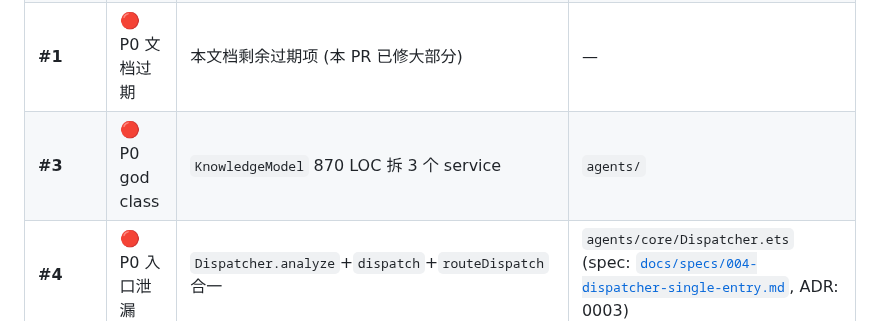
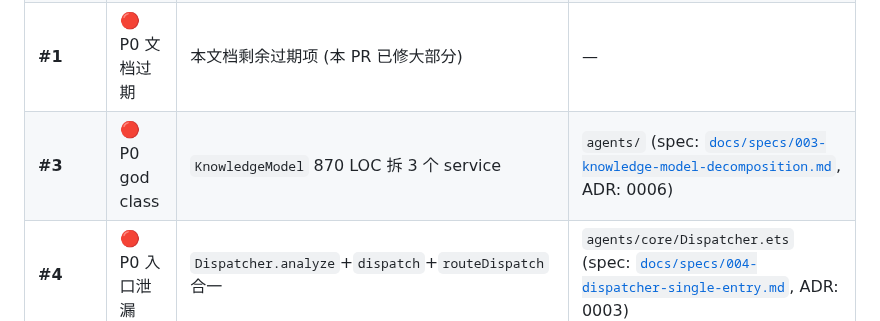
Before and after one commit to YunC-GCT/Math-Mind, a Markdown page: AGENTS.md, the part around the change. Drawn GitHub-style.

```diff
--- a/AGENTS.md
+++ b/AGENTS.md
@@ -306,7 +306,7 @@ GitHub Issues on `YunC-GCT/Math-Mind`, via `gh` CLI. 详见 [`docs/agents/issue-
 | **#16** | 🔴 P0 BUG | Production fixture data 泄漏到用户 (`ENABLE_GALAXY_PREVIEW_UNITS = true`) | `KnowledgeGalaxyViewModel.ets` |
 | **#15** | ✅ P0 规约错误 (已修) | AGENTS.md / MEMORY ArkTS 铁律基于错误理解 (C-style `for` 反向) | [`docs/style/arkts-1.1.md`](./docs/style/arkts-1.1.md) ✅ + [`scripts/audit-arkts-strict.mjs`](./scripts/audit-arkts-strict.mjs) v1 ✅ + [`scripts/arkts-lint/`](./scripts/arkts-lint/) v0.3 ✅ (34 规则, 63 tests) + **CI** [`.github/workflows/arkts-lint.yml`](./.github/workflows/arkts-lint.yml) ✅ |
 | **#1** | 🔴 P0 文档过期 | 本文档剩余过期项 (本 PR 已修大部分) | — |
-| **#3** | 🔴 P0 god class | `KnowledgeModel` 870 LOC 拆 3 个 service | `agents/` |
+| **#3** | 🔴 P0 god class | `KnowledgeModel` 870 LOC 拆 3 个 service | `agents/` (spec: [`docs/specs/003-knowledge-model-decomposition.md`](./docs/specs/003-knowledge-model-decomposition.md), ADR: 0006) |
 | **#4** | 🔴 P0 入口泄漏 | `Dispatcher.analyze`+`dispatch`+`routeDispatch` 合一 | `agents/core/Dispatcher.ets` (spec: [`docs/specs/004-dispatcher-single-entry.md`](./docs/specs/004-dispatcher-single-entry.md), ADR: 0003) |
 | **#5** | 🔴 P0 LLM 三路径 | `call` + `callStream` + `callSseTokens` 合一 | `common/llm/LlmClient.ets` (spec: [`docs/specs/005-llm-client-consolidation.md`](./docs/specs/005-llm-client-consolidation.md), ADR: 0004) |
 | **#7** | 🔴 P0 god class | `AgentChatService` 802 LOC 拆 3 个 service | `entry/services/` |
```
Also changed, not shown: docs/specs/003-knowledge-model-decomposition.md (added, +150 -0 lines).
